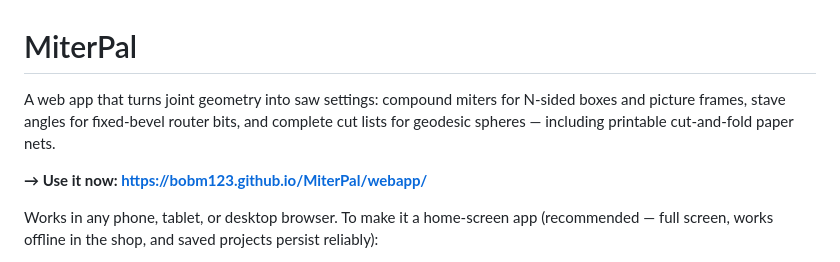
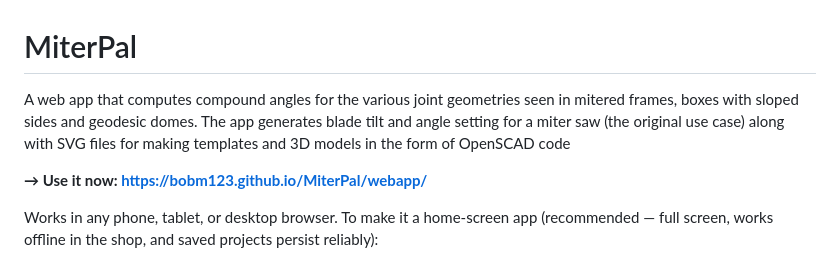
Before and after one commit to bobm123/MiterPal, a Markdown page: README.md, the part around the change. Drawn GitHub-style.

Commit message:
Updates readme to reflect expanded capabilities

```diff
--- a/README.md
+++ b/README.md
@@ -1,9 +1,9 @@
 # MiterPal
 
-A web app that turns joint geometry into saw settings: compound miters for
-N-sided boxes and picture frames, stave angles for fixed-bevel router bits,
-and complete cut lists for geodesic spheres — including printable
-cut-and-fold paper nets.
+A web app that computes compound angles for the various joint geometries seen in mitered frames,
+boxes with sloped sides and geodesic domes. The app generates blade tilt and angle setting for a
+miter saw (the original use case) along with SVG files for making templates and 3D models in
+the form of OpenSCAD code
 
 **→ Use it now: <https://bobm123.github.io/MiterPal/webapp/>**
 
```
